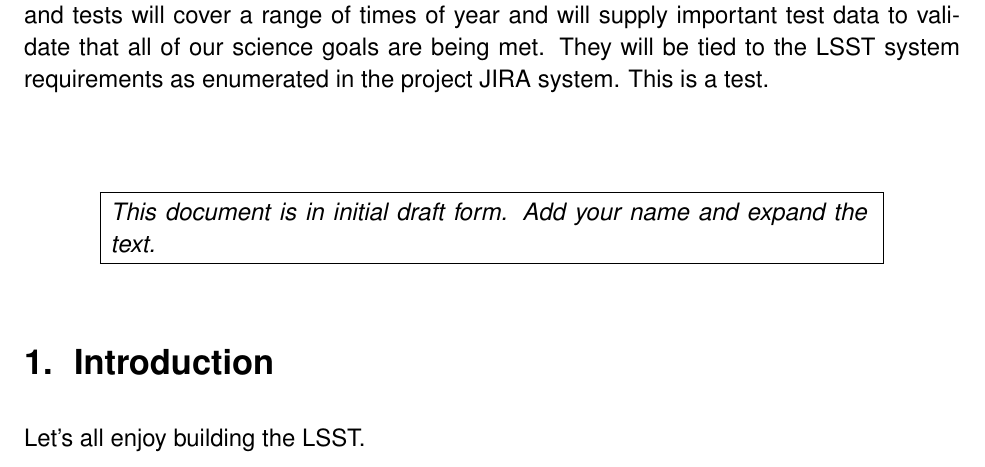
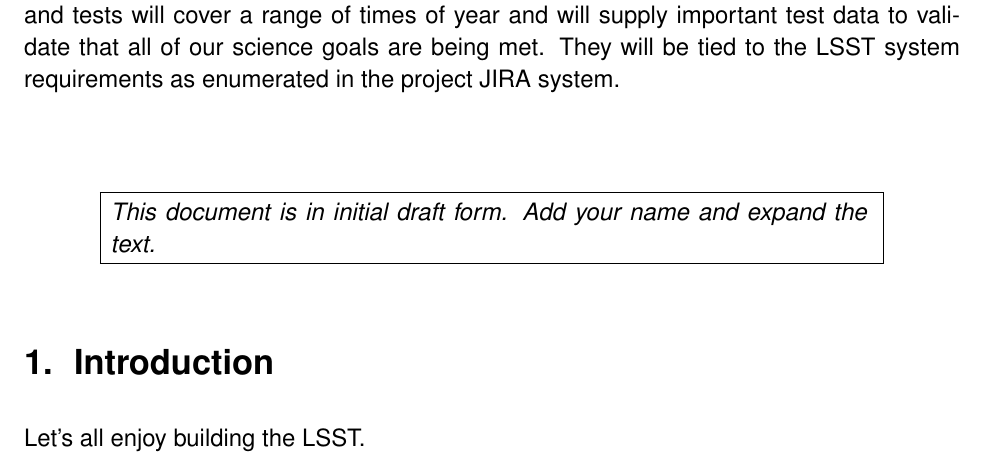
Before and after one commit to LSSTDESC/LSST-Commissioning, a LaTeX document (Documents/desc-commissioning.tex): part of page 1 of 2, cut so that both start at the same text. Compiled offline with pdfLaTeX.

Commit message:
This version is from Chris' account.

```diff
--- a/Documents/desc-commissioning.tex
+++ b/Documents/desc-commissioning.tex
@@ -20,7 +20,7 @@
   commissioning periods.  These fields and tests will cover a range of
   times of year and will supply important test data to validate that
   all of our science goals are being met.  They will be tied to the
-  LSST system requirements as enumerated in the project JIRA system. This is a test.
+  LSST system requirements as enumerated in the project JIRA system.
 \end{abstract}
 
 \maketitle
```
